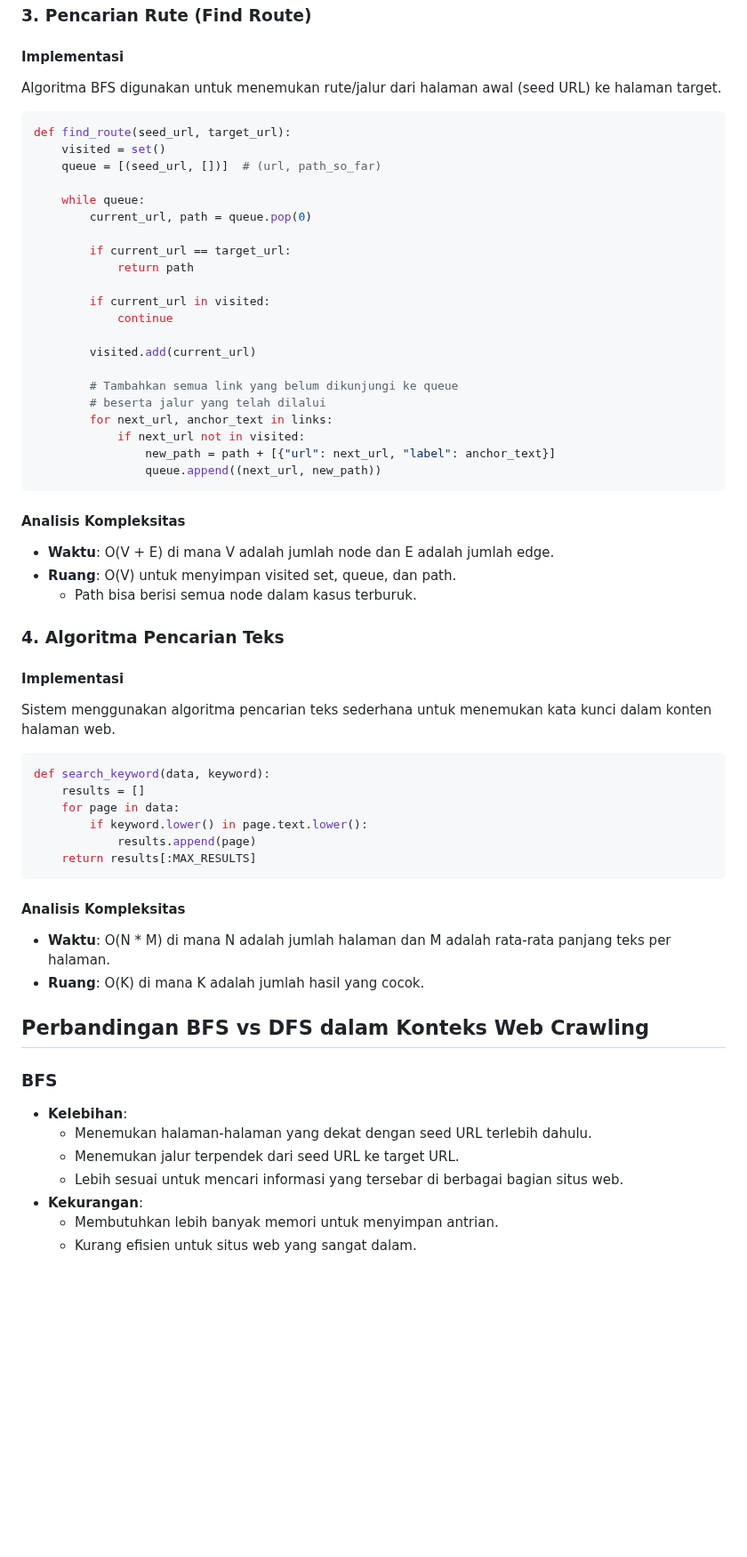
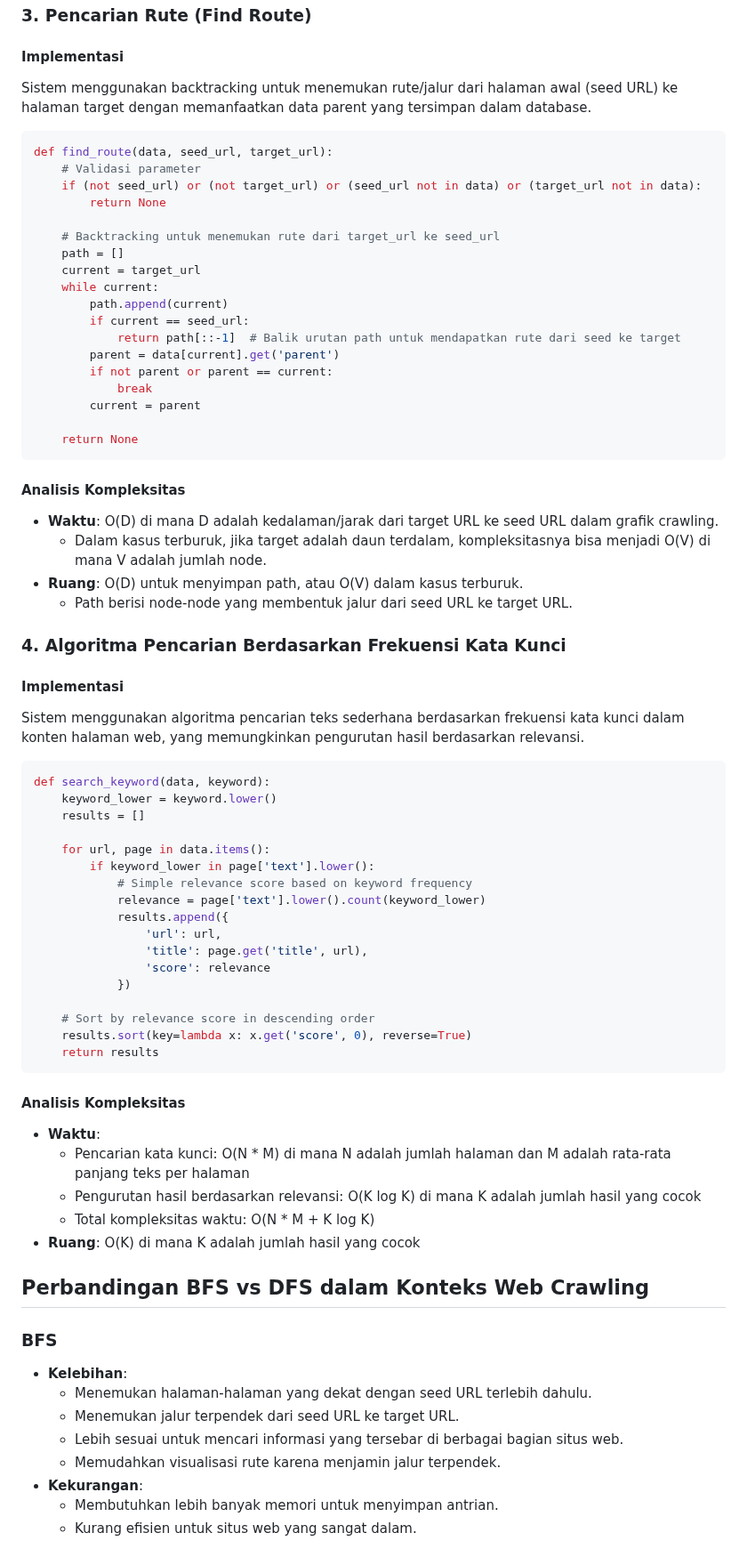
Before and after one commit to hafsahha/DOXXER, a Markdown page: ANALYSIS_COMPLEXITY.md, the part around one of its changes. Shown at 89% size. Drawn GitHub-style; blank space fills up the shorter version.

Commit message:
Update ANALYSIS_COMPLEXITY.md: Enhance system description, refine find_route implementation, and improve keyword search algorithm details

````diff
--- a/ANALYSIS_COMPLEXITY.md
+++ b/ANALYSIS_COMPLEXITY.md
@@ -66,54 +66,66 @@ def dfs_crawl(seed_url, max_pages=100):
 ### 3. Pencarian Rute (Find Route)
 
 #### Implementasi
-Algoritma BFS digunakan untuk menemukan rute/jalur dari halaman awal (seed URL) ke halaman target.
+Sistem menggunakan backtracking untuk menemukan rute/jalur dari halaman awal (seed URL) ke halaman target dengan memanfaatkan data parent yang tersimpan dalam database.
 
 ```python
-def find_route(seed_url, target_url):
-    visited = set()
-    queue = [(seed_url, [])]  # (url, path_so_far)
+def find_route(data, seed_url, target_url):
+    # Validasi parameter
+    if (not seed_url) or (not target_url) or (seed_url not in data) or (target_url not in data):
+        return None
 
-    while queue:
-        current_url, path = queue.pop(0)
+    # Backtracking untuk menemukan rute dari target_url ke seed_url
+    path = []
+    current = target_url
+    while current:
+        path.append(current)
+        if current == seed_url:
+            return path[::-1]  # Balik urutan path untuk mendapatkan rute dari seed ke target
+        parent = data[current].get('parent')
+        if not parent or parent == current:
+            break
+        current = parent
 
-        if current_url == target_url:
-            return path
-
-        if current_url in visited:
-            continue
-
-        visited.add(current_url)
-
-        # Tambahkan semua link yang belum dikunjungi ke queue
-        # beserta jalur yang telah dilalui
-        for next_url, anchor_text in links:
-            if next_url not in visited:
-                new_path = path + [{"url": next_url, "label": anchor_text}]
-                queue.append((next_url, new_path))
+    return None
 ```
 
 #### Analisis Kompleksitas
-- **Waktu**: O(V + E) di mana V adalah jumlah node dan E adalah jumlah edge.
-- **Ruang**: O(V) untuk menyimpan visited set, queue, dan path.
-  - Path bisa berisi semua node dalam kasus terburuk.
+- **Waktu**: O(D) di mana D adalah kedalaman/jarak dari target URL ke seed URL dalam grafik crawling.
+  - Dalam kasus terburuk, jika target adalah daun terdalam, kompleksitasnya bisa menjadi O(V) di mana V adalah jumlah node.
+- **Ruang**: O(D) untuk menyimpan path, atau O(V) dalam kasus terburuk.
+  - Path berisi node-node yang membentuk jalur dari seed URL ke target URL.
 
-### 4. Algoritma Pencarian Teks
+### 4. Algoritma Pencarian Berdasarkan Frekuensi Kata Kunci
 
 #### Implementasi
-Sistem menggunakan algoritma pencarian teks sederhana untuk menemukan kata kunci dalam konten halaman web.
+Sistem menggunakan algoritma pencarian teks sederhana berdasarkan frekuensi kata kunci dalam konten halaman web, yang memungkinkan pengurutan hasil berdasarkan relevansi.
 
 ```python
 def search_keyword(data, keyword):
+    keyword_lower = keyword.lower()
     results = []
-    for page in data:
-        if keyword.lower() in page.text.lower():
-            results.append(page)
-    return results[:MAX_RESULTS]
+
+    for url, page in data.items():
+        if keyword_lower in page['text'].lower():
+            # Simple relevance score based on keyword frequency
+            relevance = page['text'].lower().count(keyword_lower)
+            results.append({
+                'url': url,
+                'title': page.get('title', url),
+                'score': relevance
+            })
+
+    # Sort by relevance score in descending order
+    results.sort(key=lambda x: x.get('score', 0), reverse=True)
+    return results
 ```
 
 #### Analisis Kompleksitas
-- **Waktu**: O(N * M) di mana N adalah jumlah halaman dan M adalah rata-rata panjang teks per halaman.
-- **Ruang**: O(K) di mana K adalah jumlah hasil yang cocok.
+- **Waktu**:
+  - Pencarian kata kunci: O(N * M) di mana N adalah jumlah halaman dan M adalah rata-rata panjang teks per halaman
+  - Pengurutan hasil berdasarkan relevansi: O(K log K) di mana K adalah jumlah hasil yang cocok
+  - Total kompleksitas waktu: O(N * M + K log K)
+- **Ruang**: O(K) di mana K adalah jumlah hasil yang cocok
 
 ## Perbandingan BFS vs DFS dalam Konteks Web Crawling
 
@@ -122,6 +134,7 @@ def search_keyword(data, keyword):
   - Menemukan halaman-halaman yang dekat dengan seed URL terlebih dahulu.
   - Menemukan jalur terpendek dari seed URL ke target URL.
   - Lebih sesuai untuk mencari informasi yang tersebar di berbagai bagian situs web.
+  - Memudahkan visualisasi rute karena menjamin jalur terpendek.
 - **Kekurangan**:
   - Membutuhkan lebih banyak memori untuk menyimpan antrian.
   - Kurang efisien untuk situs web yang sangat dalam.
````
Also changed, not shown: other parts of ANALYSIS_COMPLEXITY.md (+11 -6 lines).
